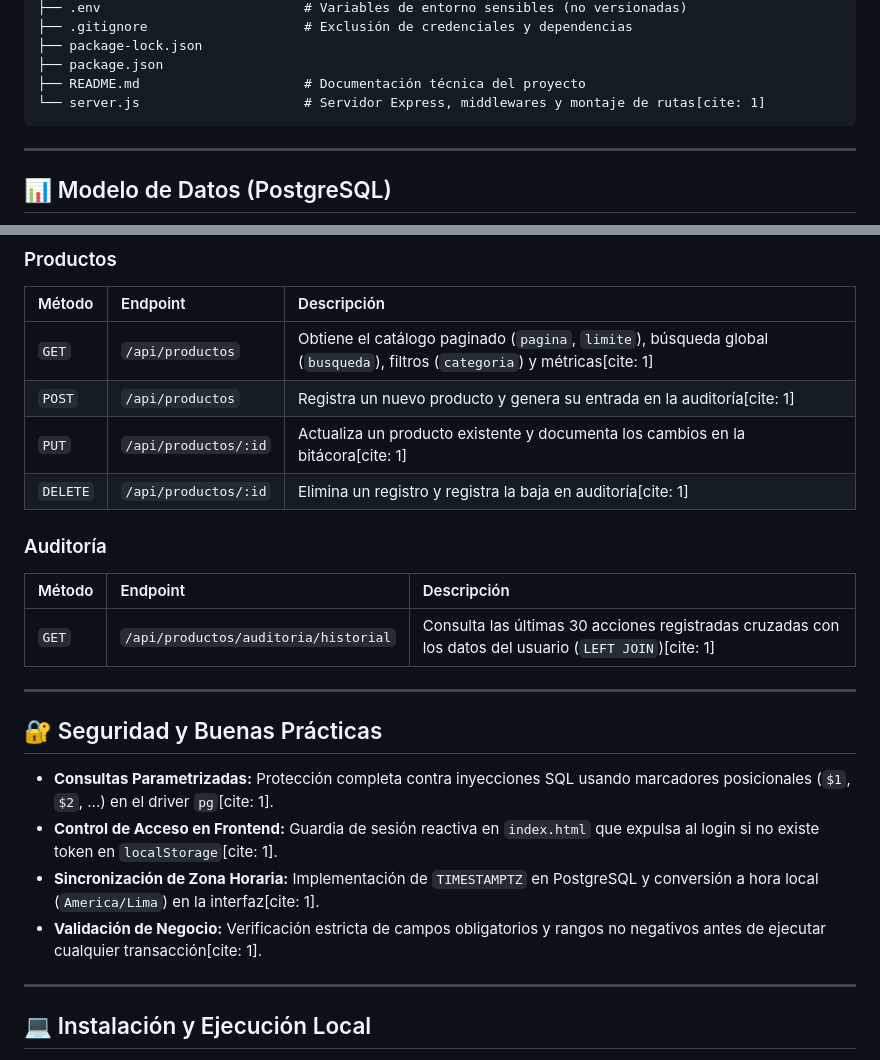
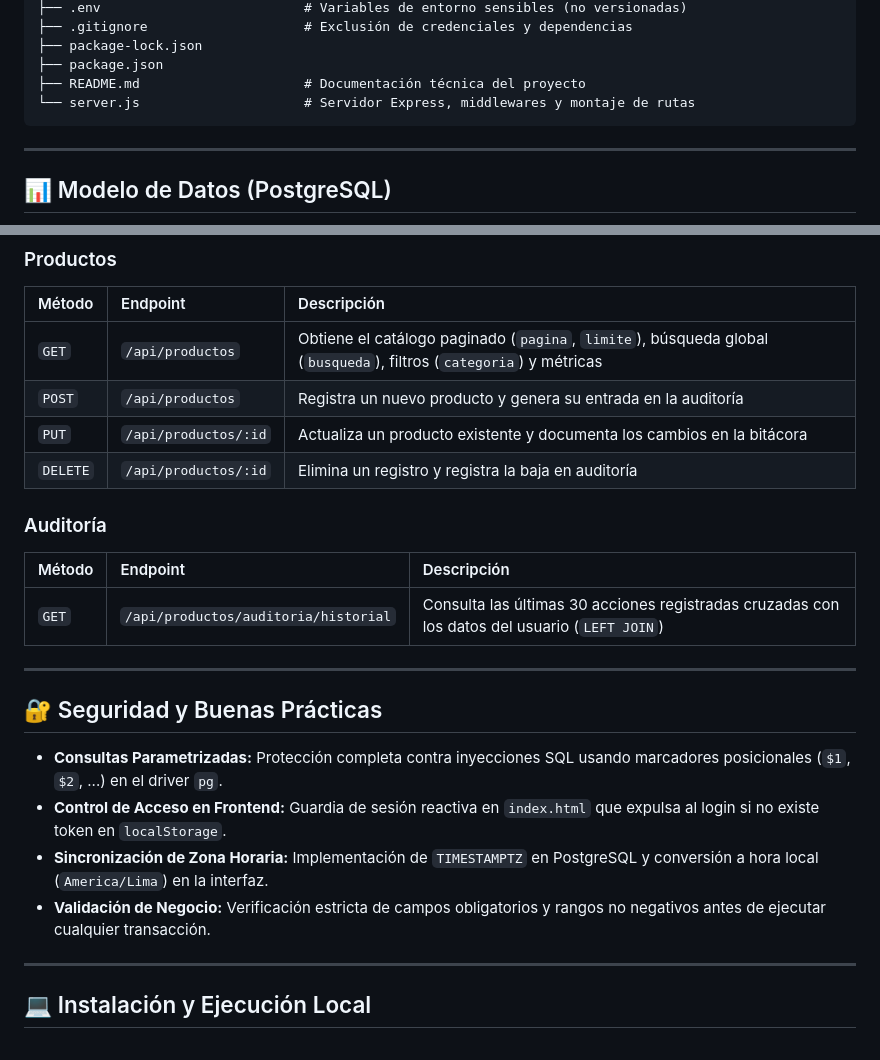
Before and after one commit to Alexisproactivo/Gestion_inventario, a Markdown page: README.md, 2 parts joined by grey strips. Rendered like a GitHub page.

````diff
--- a/README.md
+++ b/README.md
@@ -67,7 +67,7 @@ gestion_inventario/
 ├── package-lock.json
 ├── package.json
 ├── README.md                     # Documentación técnica del proyecto
-└── server.js                     # Servidor Express, middlewares y montaje de rutas[cite: 1]
+└── server.js                     # Servidor Express, middlewares y montaje de rutas
 ```
 
 ---
@@ -115,25 +115,25 @@ CREATE TABLE IF NOT EXISTS auditoria (
 
 | Método | Endpoint | Descripción |
 | :--- | :--- | :--- |
-| `GET` | `/api/productos` | Obtiene el catálogo paginado (`pagina`, `limite`), búsqueda global (`busqueda`), filtros (`categoria`) y métricas[cite: 1] |
-| `POST` | `/api/productos` | Registra un nuevo producto y genera su entrada en la auditoría[cite: 1] |
-| `PUT` | `/api/productos/:id` | Actualiza un producto existente y documenta los cambios en la bitácora[cite: 1] |
-| `DELETE` | `/api/productos/:id` | Elimina un registro y registra la baja en auditoría[cite: 1] |
+| `GET` | `/api/productos` | Obtiene el catálogo paginado (`pagina`, `limite`), búsqueda global (`busqueda`), filtros (`categoria`) y métricas |
+| `POST` | `/api/productos` | Registra un nuevo producto y genera su entrada en la auditoría |
+| `PUT` | `/api/productos/:id` | Actualiza un producto existente y documenta los cambios en la bitácora |
+| `DELETE` | `/api/productos/:id` | Elimina un registro y registra la baja en auditoría |
 
 ### Auditoría
 
 | Método | Endpoint | Descripción |
 | :--- | :--- | :--- |
-| `GET` | `/api/productos/auditoria/historial` | Consulta las últimas 30 acciones registradas cruzadas con los datos del usuario (`LEFT JOIN`)[cite: 1] |
+| `GET` | `/api/productos/auditoria/historial` | Consulta las últimas 30 acciones registradas cruzadas con los datos del usuario (`LEFT JOIN`) |
 
 ---
 
 ## 🔐 Seguridad y Buenas Prácticas
 
-* **Consultas Parametrizadas:** Protección completa contra inyecciones SQL usando marcadores posicionales (`$1`, `$2`, ...) en el driver `pg`[cite: 1].
-* **Control de Acceso en Frontend:** Guardia de sesión reactiva en `index.html` que expulsa al login si no existe token en `localStorage`[cite: 1].
-* **Sincronización de Zona Horaria:** Implementación de `TIMESTAMPTZ` en PostgreSQL y conversión a hora local (`America/Lima`) en la interfaz[cite: 1].
-* **Validación de Negocio:** Verificación estricta de campos obligatorios y rangos no negativos antes de ejecutar cualquier transacción[cite: 1].
+* **Consultas Parametrizadas:** Protección completa contra inyecciones SQL usando marcadores posicionales (`$1`, `$2`, ...) en el driver `pg`.
+* **Control de Acceso en Frontend:** Guardia de sesión reactiva en `index.html` que expulsa al login si no existe token en `localStorage`.
+* **Sincronización de Zona Horaria:** Implementación de `TIMESTAMPTZ` en PostgreSQL y conversión a hora local (`America/Lima`) en la interfaz.
+* **Validación de Negocio:** Verificación estricta de campos obligatorios y rangos no negativos antes de ejecutar cualquier transacción.
 
 ---
 
````
Also changed, not shown: other parts of README.md (+26 -26 lines).
